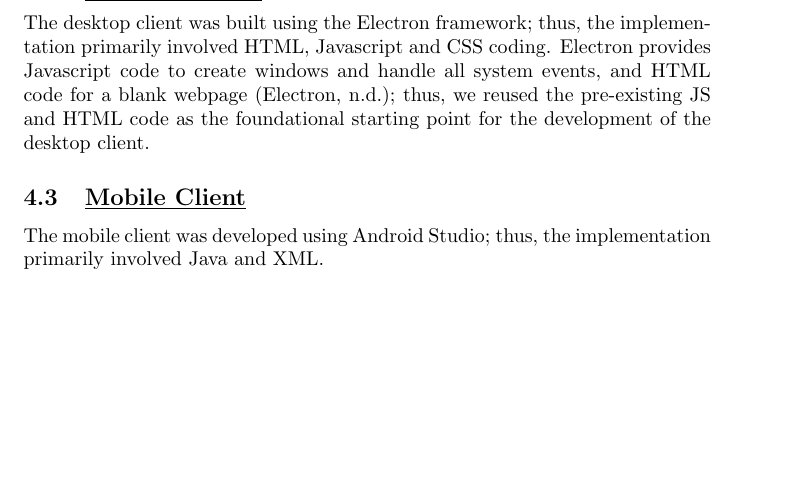
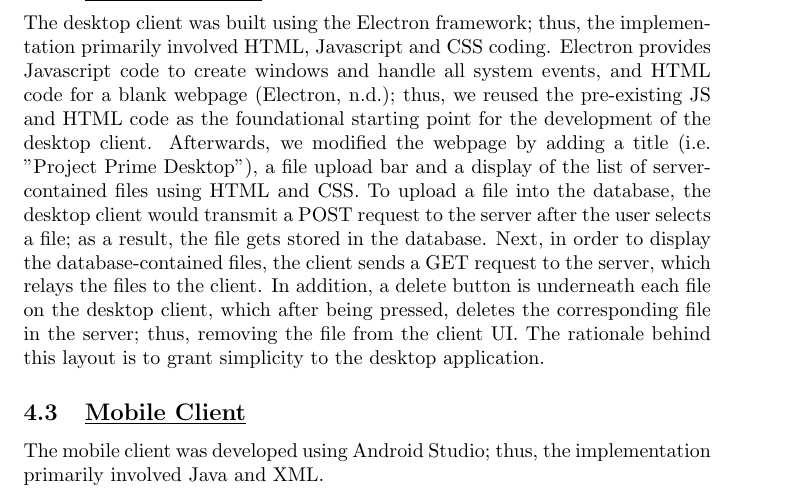
Before and after one commit to YusafOsei-Bonsu/Project-Prime-Dev, a LaTeX document (final_report/team_project_prime.tex): part of page 3 of 5, cut so that both start at the same text, the shorter picture padded with empty space. Compiled offline with pdfLaTeX.

Commit message:
Updating desktop client subsection (Implementation)
I've written additional information about the making of the desktop client

```diff
--- a/final_report/team_project_prime.tex
+++ b/final_report/team_project_prime.tex
@@ -84,7 +84,7 @@ Requirements have been derived for each component. The requirements have been an
 The server was developed using Node.js and the database used is a cloud service by MongoDB.
 
 \subsection{\underline{Desktop Client}}
-The desktop client was built using the Electron framework; thus, the implementation primarily involved HTML, Javascript and CSS coding. Electron provides Javascript code to create windows and handle all system events, and HTML code for a blank webpage (Electron, n.d.); thus, we reused the pre-existing JS and HTML code as the foundational starting point for the development of the desktop client.
+The desktop client was built using the Electron framework; thus, the implementation primarily involved HTML, Javascript and CSS coding. Electron provides Javascript code to create windows and handle all system events, and HTML code for a blank webpage (Electron, n.d.); thus, we reused the pre-existing JS and HTML code as the foundational starting point for the development of the desktop client. Afterwards, we modified the webpage by adding a title (i.e. "Project Prime Desktop"), a file upload bar and a display of the list of server-contained files using HTML and CSS. To upload a file into the database, the desktop client would transmit a POST request to the server after the user selects a file; as a result, the file gets stored in the database. Next, in order to display the database-contained files, the client sends a GET request to the server, which relays the files to the client. In addition, a delete button is underneath each file on the desktop client, which after being pressed, deletes the corresponding file in the server; thus, removing the file from the client UI. The rationale behind this layout is to grant simplicity to the desktop application.
 
 \subsection{\underline{Mobile Client}}
 The mobile client was developed using Android Studio; thus, the implementation primarily involved Java and XML.
```
Also changed, not shown: final_report/team_project_prime.pdf, 1 other file.
